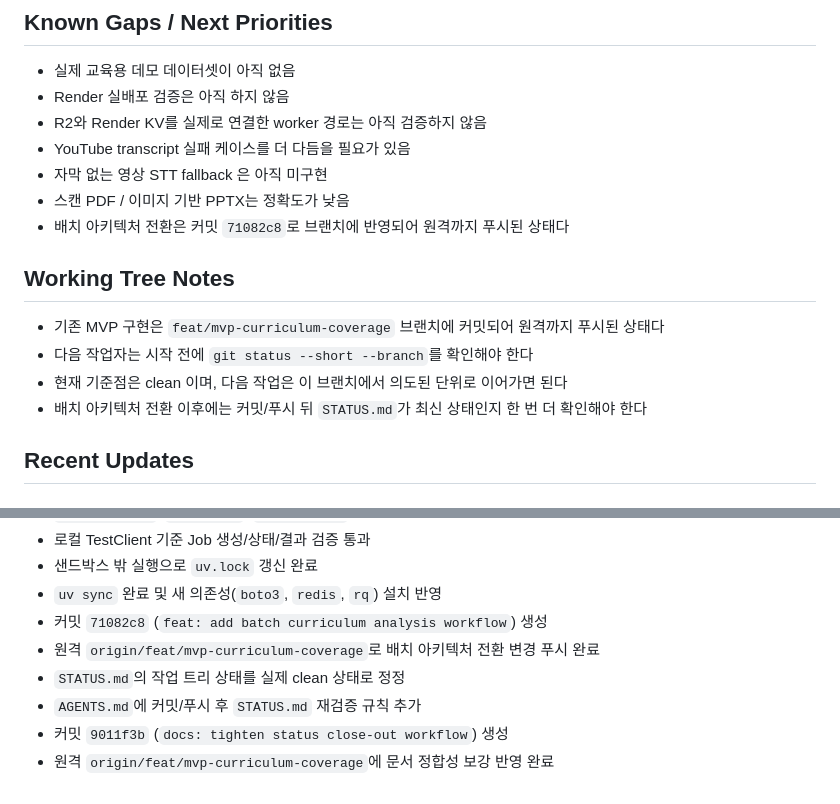
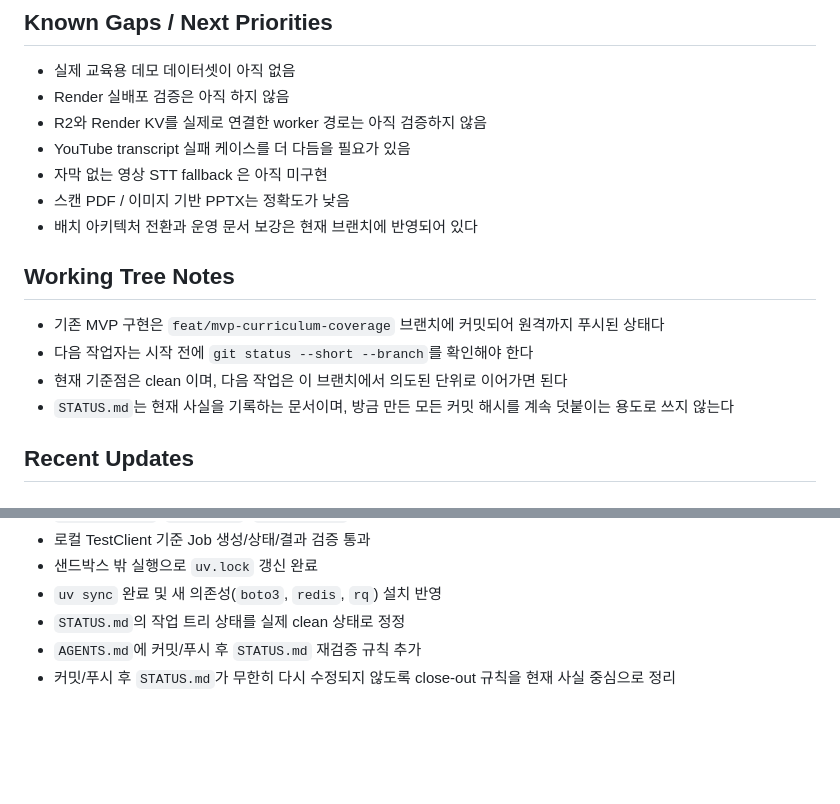
Before and after one commit to On-Data-PJT/Final_edu, a Markdown page: STATUS.md, 2 parts joined by grey strips. Rendered like a GitHub page; blank space fills up the shorter version.

```diff
--- a/STATUS.md
+++ b/STATUS.md
@@ -117,14 +117,14 @@ Last Updated: 2026-04-07
 - YouTube transcript 실패 케이스를 더 다듬을 필요가 있음
 - 자막 없는 영상 STT fallback 은 아직 미구현
 - 스캔 PDF / 이미지 기반 PPTX는 정확도가 낮음
-- 배치 아키텍처 전환은 커밋 `71082c8`로 브랜치에 반영되어 원격까지 푸시된 상태다
+- 배치 아키텍처 전환과 운영 문서 보강은 현재 브랜치에 반영되어 있다
 
 ## Working Tree Notes
 
 - 기존 MVP 구현은 `feat/mvp-curriculum-coverage` 브랜치에 커밋되어 원격까지 푸시된 상태다
 - 다음 작업자는 시작 전에 `git status --short --branch`를 확인해야 한다
 - 현재 기준점은 clean 이며, 다음 작업은 이 브랜치에서 의도된 단위로 이어가면 된다
-- 배치 아키텍처 전환 이후에는 커밋/푸시 뒤 `STATUS.md`가 최신 상태인지 한 번 더 확인해야 한다
+- `STATUS.md`는 현재 사실을 기록하는 문서이며, 방금 만든 모든 커밋 해시를 계속 덧붙이는 용도로 쓰지 않는다
 
 ## Recent Updates
 
@@ -164,9 +164,6 @@ Last Updated: 2026-04-07
 - 로컬 TestClient 기준 Job 생성/상태/결과 검증 통과
 - 샌드박스 밖 실행으로 `uv.lock` 갱신 완료
 - `uv sync` 완료 및 새 의존성(`boto3`, `redis`, `rq`) 설치 반영
-- 커밋 `71082c8` (`feat: add batch curriculum analysis workflow`) 생성
-- 원격 `origin/feat/mvp-curriculum-coverage`로 배치 아키텍처 전환 변경 푸시 완료
 - `STATUS.md`의 작업 트리 상태를 실제 clean 상태로 정정
 - `AGENTS.md`에 커밋/푸시 후 `STATUS.md` 재검증 규칙 추가
-- 커밋 `9011f3b` (`docs: tighten status close-out workflow`) 생성
-- 원격 `origin/feat/mvp-curriculum-coverage`에 문서 정합성 보강 반영 완료
+- 커밋/푸시 후 `STATUS.md`가 무한히 다시 수정되지 않도록 close-out 규칙을 현재 사실 중심으로 정리
```
Also changed, not shown: AGENTS.md (+4 -1 lines).
